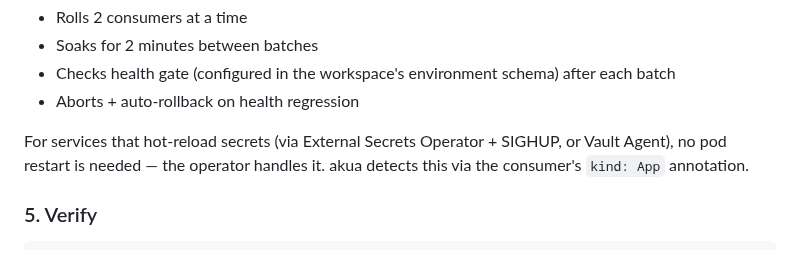
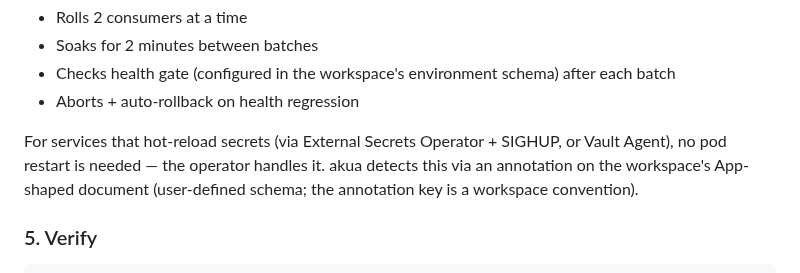
Before and after one commit to cnap-tech/akua, a Markdown page: skills/rotate-secret/SKILL.md, the part around the change. Drawn GitHub-style.

```diff
--- a/skills/rotate-secret/SKILL.md
+++ b/skills/rotate-secret/SKILL.md
@@ -81,7 +81,7 @@ Staged rollout:
 - Checks health gate (configured in the workspace's environment schema) after each batch
 - Aborts + auto-rollback on health regression
 
-For services that hot-reload secrets (via External Secrets Operator + SIGHUP, or Vault Agent), no pod restart is needed — the operator handles it. akua detects this via the consumer's `kind: App` annotation.
+For services that hot-reload secrets (via External Secrets Operator + SIGHUP, or Vault Agent), no pod restart is needed — the operator handles it. akua detects this via an annotation on the workspace's App-shaped document (user-defined schema; the annotation key is a workspace convention).
 
 ### 5. Verify
 
```
Also changed, not shown: skills/diff-gate/SKILL.md (+1 -1 lines), skills/test-and-lint/SKILL.md (+1 -1 lines).
